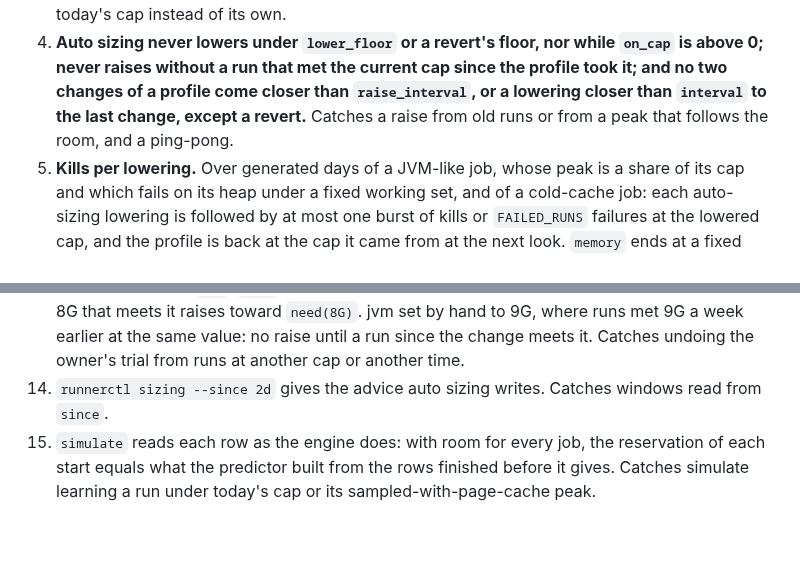
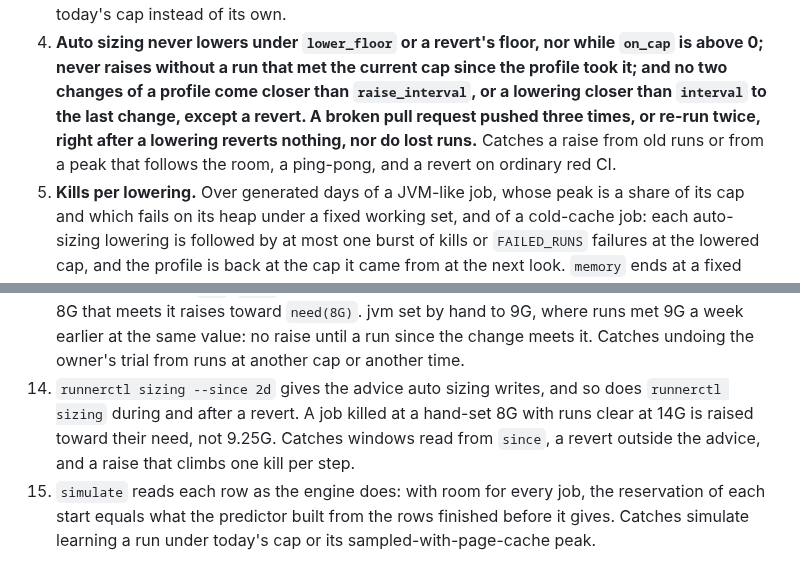
Before and after one commit to ayagmar/runnerd, a Markdown page: docs/adr/0070-predictions-follow-recent-runs.md, 2 parts joined by grey strips. Rendered like a GitHub page; blank space fills up the shorter version.

```diff
--- a/docs/adr/0070-predictions-follow-recent-runs.md
+++ b/docs/adr/0070-predictions-follow-recent-runs.md
@@ -267,8 +278,9 @@ under a cap that changes mid-way by hand and by auto sizing. Over each sequence:
    reservation as not clear, or that judges a run against today's cap instead of its own.
 4. **Auto sizing never lowers under `lower_floor` or a revert's floor, nor while `on_cap` is above 0; never raises
    without a run that met the current cap since the profile took it; and no two changes of a profile come closer
-   than `raise_interval`, or a lowering closer than `interval` to the last change, except a revert.** Catches a raise
-   from old runs or from a peak that follows the room, and a ping-pong.
+   than `raise_interval`, or a lowering closer than `interval` to the last change, except a revert. A broken pull
+   request pushed three times, or re-run twice, right after a lowering reverts nothing, nor do lost runs.** Catches
+   a raise from old runs or from a peak that follows the room, a ping-pong, and a revert on ordinary red CI.
 5. **Kills per lowering.** Over generated days of a JVM-like job, whose peak is a share of its cap and which fails on
    its heap under a fixed working set, and of a cold-cache job: each auto-sizing lowering is followed by at most one
    burst of kills or `FAILED_RUNS` failures at the lowered cap, and the profile is back at the cap it came from at
@@ -299,7 +311,9 @@ Cases:
     `oom`: `Keep` with core's reason, no raise, no lowering, and no revert. A run at 8G that meets it raises toward
     `need(8G)`. jvm set by hand to 9G, where runs met 9G a week earlier at the same value: no raise until a run since
     the change meets it. Catches undoing the owner's trial from runs at another cap or another time.
-14. `runnerctl sizing --since 2d` gives the advice auto sizing writes. Catches windows read from `since`.
+14. `runnerctl sizing --since 2d` gives the advice auto sizing writes, and so does `runnerctl sizing` during and
+    after a revert. A job killed at a hand-set 8G with runs clear at 14G is raised toward their need, not 9.25G.
+    Catches windows read from `since`, a revert outside the advice, and a raise that climbs one kill per step.
 15. `simulate` reads each row as the engine does: with room for every job, the reservation of each start equals what
     the predictor built from the rows finished before it gives. Catches simulate learning a run under today's cap or
     its sampled-with-page-cache peak.
```
Also changed, not shown: other parts of docs/adr/0070-predictions-follow-recent-runs.md (+19 -8 lines).
